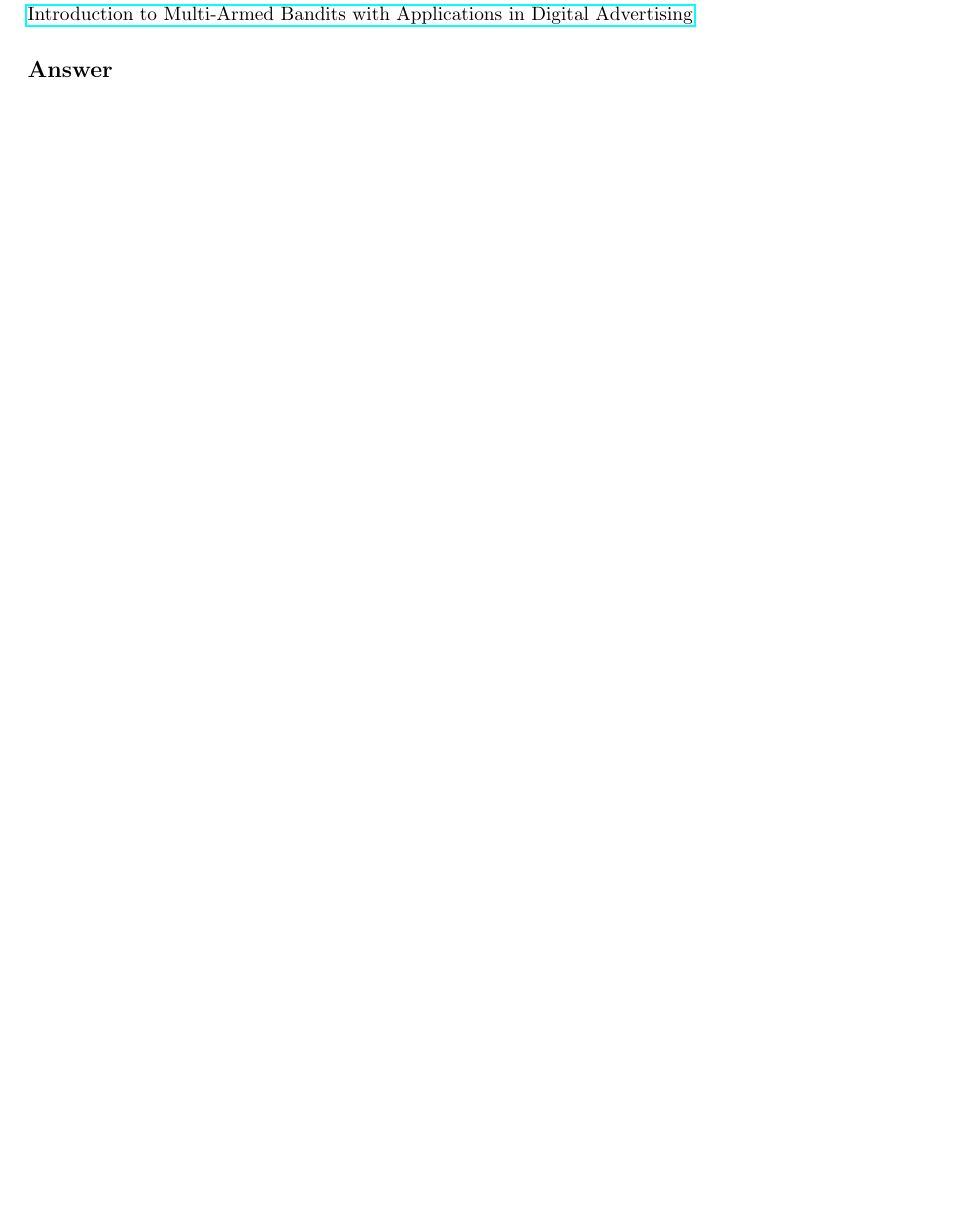
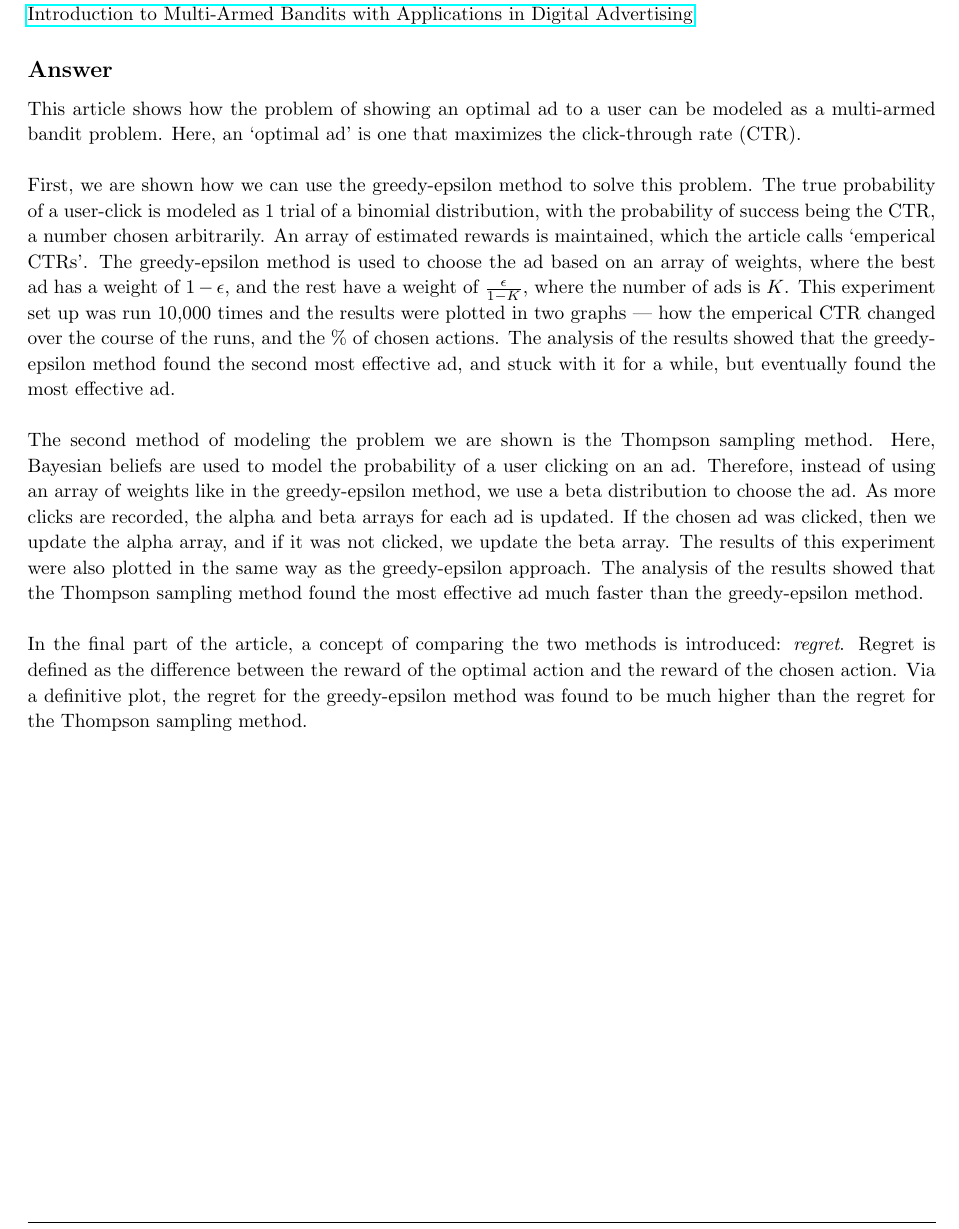
Before and after one commit to arjangupta/rbe595-rl, a LaTeX problem sheet (week2_latex_assignment/week2.tex): part of page 8 of 8, cut so that both start at the same text, the shorter picture padded with empty space. Compiled offline with pdfLaTeX; a LaTeX package or settings file that is missing is left out.

Commit message:
Finish writing answer for problem 6

```diff
--- a/week2_latex_assignment/week2.tex
+++ b/week2_latex_assignment/week2.tex
@@ -314,6 +314,35 @@
 
     \subsection{Answer}
 
+    This article shows how the problem of showing an optimal ad to a user can be modeled as
+    a multi-armed bandit problem. Here, an `optimal ad' is one that maximizes the click-through rate (CTR).\\
+
+    First, we are shown how we can use the greedy-epsilon method to solve this problem. The
+    true probability of a user-click is modeled as 1 trial of a binomial distribution, with the probability
+    of success being the CTR, a number chosen arbitrarily. An array of estimated rewards is maintained,
+    which the article calls `emperical CTRs'. The greedy-epsilon method is used to choose the ad based
+    on an array of weights, where the best ad has a weight of $1 - \epsilon$, and the rest have a weight
+    of $\frac{\epsilon}{1 - K}$, where the number of ads is $K$. This experiment set up was run 10,000
+    times and the results were plotted in two graphs --- how the emperical CTR changed over the course of
+    the runs, and the \% of chosen actions. The analysis of the results showed that the greedy-epsilon
+    method found the second most effective ad, and stuck with it for a while, but eventually found
+    the most effective ad.\\
+
+    The second method of modeling the problem we are shown is the Thompson sampling method. Here,
+    Bayesian beliefs are used to model the probability of a user clicking on an ad. Therefore, instead
+    of using an array of weights like in the greedy-epsilon method, we use a beta distribution to
+    choose the ad. As more clicks are recorded, the alpha and beta arrays for each ad is updated.
+    If the chosen ad was clicked, then we update the alpha array, and if it was not clicked, we update
+    the beta array. The results of this experiment were also plotted in the same way as the greedy-epsilon
+    approach. The analysis of the results showed that the Thompson sampling method found the most effective
+    ad much faster than the greedy-epsilon method.\\
+
+    In the final part of the article, a concept of comparing the two methods is introduced: \textit{regret}.
+    Regret is defined as the difference between the reward of the optimal action and the reward of the
+    chosen action. Via a definitive plot, the
+    regret for the greedy-epsilon method was found to be much higher than the regret
+    for the Thompson sampling method.\\
+
 \end{homeworkProblem}
 
 \end{document}
```
Also changed, not shown: week2_latex_assignment/week2.pdf.
